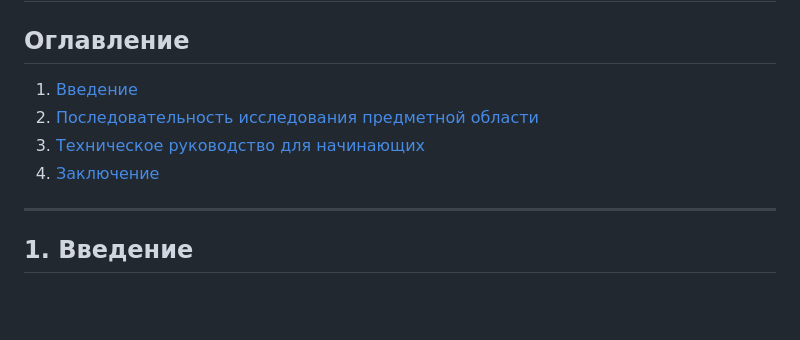
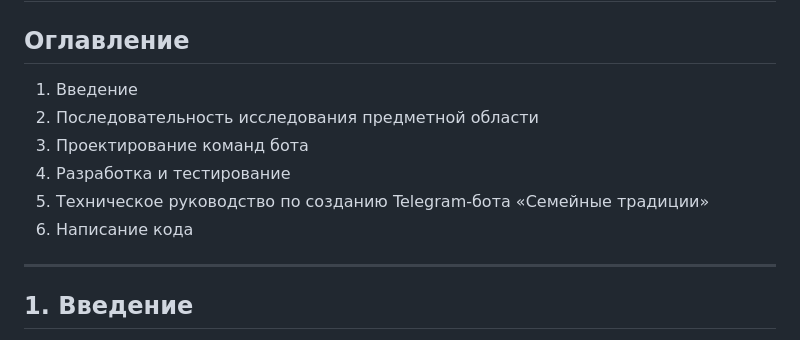
Before and after one commit to VanyaBurst/mospolytech-practice-2026-1, a Markdown page: task/README.md, the part around one of its changes. GitHub-like rendering; blank space fills up the shorter version.

```diff
--- a/task/README.md
+++ b/task/README.md
@@ -2,10 +2,12 @@
 
 ## Оглавление
 
-1. [Введение](#1-введение)
-2. [Последовательность исследования предметной области](#2-последовательность-исследования-предметной-области)
-3. [Техническое руководство для начинающих](#3-техническое-руководство-для-начинающих)
-4. [Заключение](#4-заключение)
+1. Введение
+2. Последовательность исследования предметной области
+3. Проектирование команд бота
+4. Разработка и тестирование
+5. Техническое руководство по созданию Telegram-бота «Семейные традиции»
+6. Написание кода
 
 ---
 
```
Also changed, not shown: other parts of task/README.md (+9 -9 lines).
